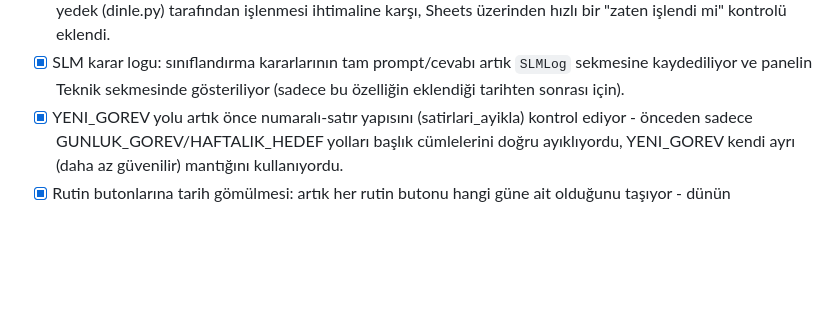
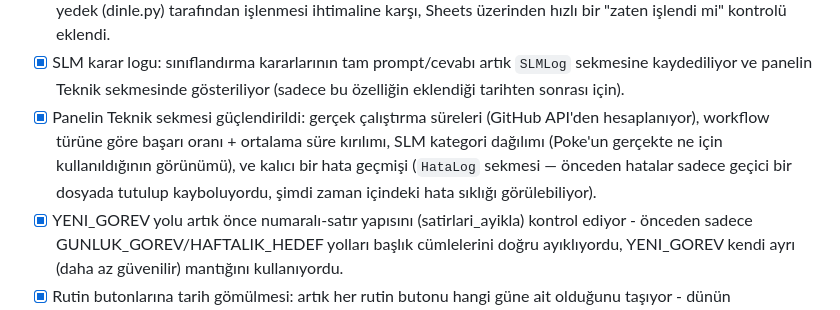
Before and after one commit to zideofturkey/poke-verimlilik-takibi, a Markdown page: README.md, the part around the change. GitHub-like rendering; blank space fills up the shorter version.

Commit message:
README: Teknik sekme guclendirmesini dokumante et

```diff
--- a/README.md
+++ b/README.md
@@ -104,6 +104,7 @@ bağlı - bkz. Roadmap).
 - [x] "Boşa geçen vakit" beyanları artık gerçekten kullanılıyor: haftalık analiz özetine dahil ediliyor (önceden toplanıp hiç okunmuyordu), anlık cevap da genel "not aldım" yerine içeriğe gerçekten değinen bir yorum üretiyor.
 - [x] dinle.py + webhook çakışma düzeltmesi: aynı Telegram update'inin nadiren hem anlık webhook hem saatlik yedek (dinle.py) tarafından işlenmesi ihtimaline karşı, Sheets üzerinden hızlı bir "zaten işlendi mi" kontrolü eklendi.
 - [x] SLM karar logu: sınıflandırma kararlarının tam prompt/cevabı artık `SLMLog` sekmesine kaydediliyor ve panelin Teknik sekmesinde gösteriliyor (sadece bu özelliğin eklendiği tarihten sonrası için).
+- [x] Panelin Teknik sekmesi güçlendirildi: gerçek çalıştırma süreleri (GitHub API'den hesaplanıyor), workflow türüne göre başarı oranı + ortalama süre kırılımı, SLM kategori dağılımı (Poke'un gerçekte ne için kullanıldığının görünümü), ve kalıcı bir hata geçmişi (`HataLog` sekmesi — önceden hatalar sadece geçici bir dosyada tutulup kayboluyordu, şimdi zaman içindeki hata sıklığı görülebiliyor).
 - [x] YENI_GOREV yolu artık önce numaralı-satır yapısını (satirlari_ayikla) kontrol ediyor - önceden sadece GUNLUK_GOREV/HAFTALIK_HEDEF yolları başlık cümlelerini doğru ayıklıyordu, YENI_GOREV kendi ayrı (daha az güvenilir) mantığını kullanıyordu.
 - [x] Rutin butonlarına tarih gömülmesi: artık her rutin butonu hangi güne ait olduğunu taşıyor - dünün cevaplanmamış bir sorusunu bugün (geç de olsa) işaretlersen, doğru güne (dün) kaydediliyor, bugüne değil. Eski (bu düzeltmeden önce gönderilmiş) butonlar için geriye dönük uyumluluk korunuyor.
 - [x] SORGULA sınıflandırması güçlendirildi: "bugünkü rutin tamamlama listemi gönderir misin" gibi soru-kipli cümleler artık yanlışlıkla GUNLUK_GOREV sanılmıyor (test edilip doğrulandı). SORGULA cevaplayıcı da genişletildi: artık "seri/streak" ve "bu hafta nasıl gidiyorum" tarzı sorular da (deterministik, gerçek veriye dayalı) cevaplanabiliyor - önceden sadece "bugün" kapsamı vardı.
```
